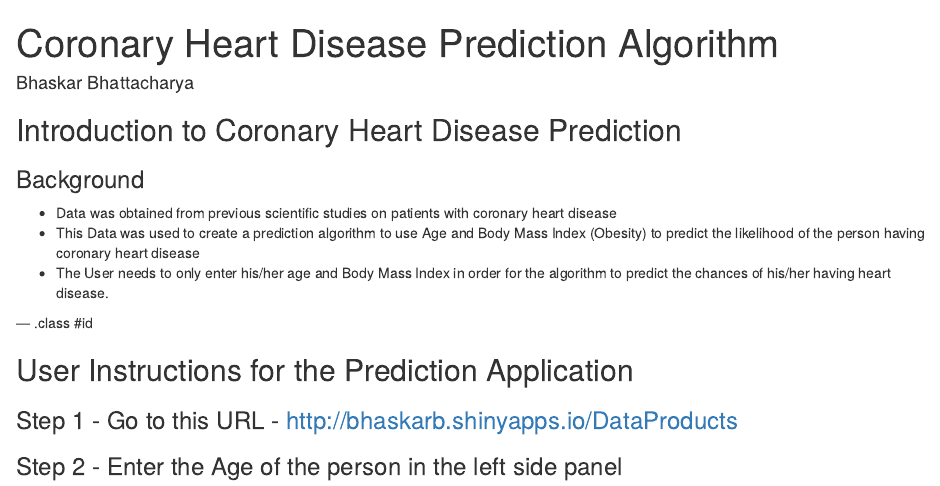
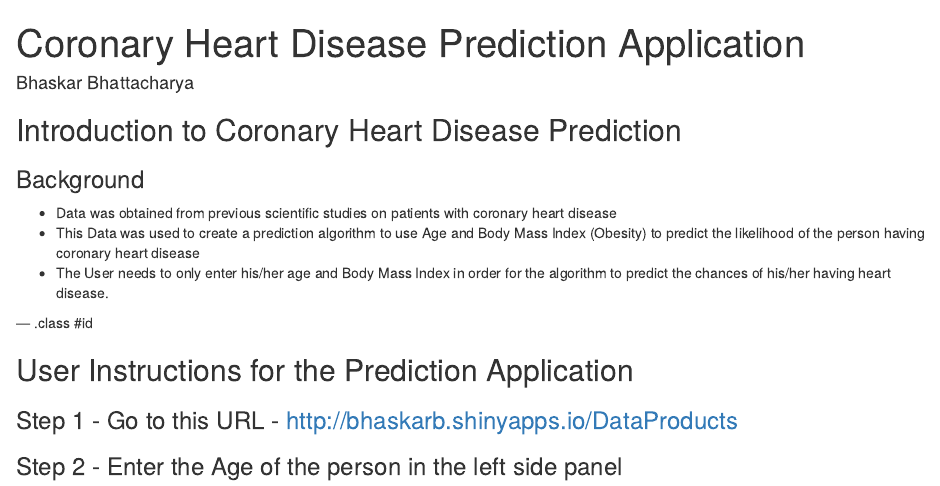
Before and after one commit to BhaskarCoursera/DataProduct, an R Markdown document (index.Rmd): the page in a window 1100 px wide, from its top. Rendered offline with R 4.5, knitr and Pandoc, with nearby package versions; some code elsewhere in the file could not run offline.

```diff
--- a/index.Rmd
+++ b/index.Rmd
@@ -1,5 +1,5 @@
 ---
-title       : Coronary Heart Disease Prediction Algorithm
+title       : Coronary Heart Disease Prediction Application
 subtitle    :
 author      : Bhaskar Bhattacharya
 job         : Data Scientist
```
Also changed, not shown: index.html, index.md.
